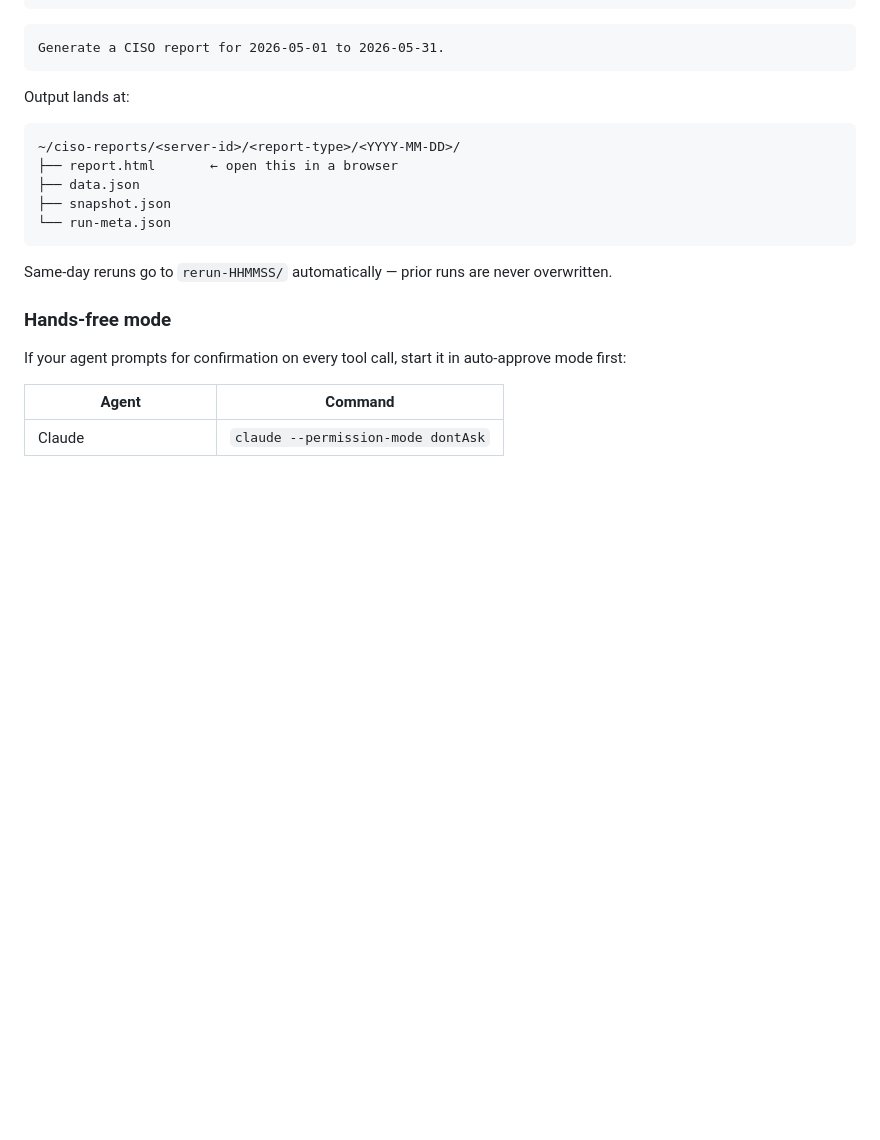
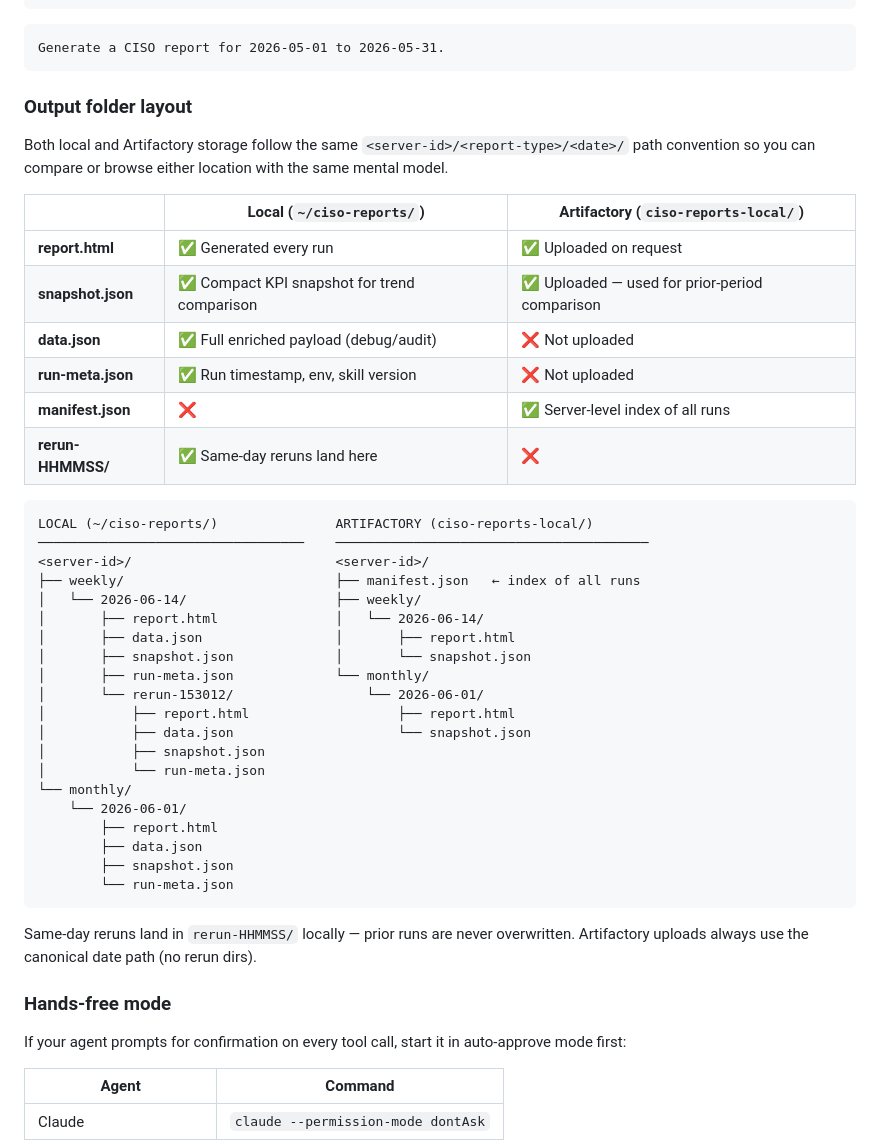
Before and after one commit to liquid-jedi/jfrog-agentic-dashboard-skills, a Markdown page: README.md, the part around the change. Rendered like a GitHub page; blank space fills up the shorter version.

Commit message:
docs(readme): add local vs Artifactory output folder layout comparison

````diff
--- a/README.md
+++ b/README.md
@@ -178,16 +178,43 @@ Generate a weekly CISO report. Local only.
 Generate a CISO report for 2026-05-01 to 2026-05-31.
 ```
 
-Output lands at:
+### Output folder layout
+
+Both local and Artifactory storage follow the same `<server-id>/<report-type>/<date>/` path convention so you can compare or browse either location with the same mental model.
+
+| | Local (`~/ciso-reports/`) | Artifactory (`ciso-reports-local/`) |
+|-|--------------------------|-------------------------------------|
+| **report.html** | ✅ Generated every run | ✅ Uploaded on request |
+| **snapshot.json** | ✅ Compact KPI snapshot for trend comparison | ✅ Uploaded — used for prior-period comparison |
+| **data.json** | ✅ Full enriched payload (debug/audit) | ❌ Not uploaded |
+| **run-meta.json** | ✅ Run timestamp, env, skill version | ❌ Not uploaded |
+| **manifest.json** | ❌ | ✅ Server-level index of all runs |
+| **rerun-HHMMSS/** | ✅ Same-day reruns land here | ❌ |
+
 ```
-~/ciso-reports/<server-id>/<report-type>/<YYYY-MM-DD>/
-├── report.html       ← open this in a browser
-├── data.json
-├── snapshot.json
-└── run-meta.json
+LOCAL (~/ciso-reports/)               ARTIFACTORY (ciso-reports-local/)
+──────────────────────────────────    ────────────────────────────────────────
+<server-id>/                          <server-id>/
+├── weekly/                           ├── manifest.json   ← index of all runs
+│   └── 2026-06-14/                   ├── weekly/
+│       ├── report.html               │   └── 2026-06-14/
+│       ├── data.json                 │       ├── report.html
+│       ├── snapshot.json             │       └── snapshot.json
+│       ├── run-meta.json             └── monthly/
+│       └── rerun-153012/                 └── 2026-06-01/
+│           ├── report.html                   ├── report.html
+│           ├── data.json                     └── snapshot.json
+│           ├── snapshot.json
+│           └── run-meta.json
+└── monthly/
+    └── 2026-06-01/
+        ├── report.html
+        ├── data.json
+        ├── snapshot.json
+        └── run-meta.json
 ```
 
-Same-day reruns go to `rerun-HHMMSS/` automatically — prior runs are never overwritten.
+Same-day reruns land in `rerun-HHMMSS/` locally — prior runs are never overwritten. Artifactory uploads always use the canonical date path (no rerun dirs).
 
 ### Hands-free mode
 
````
